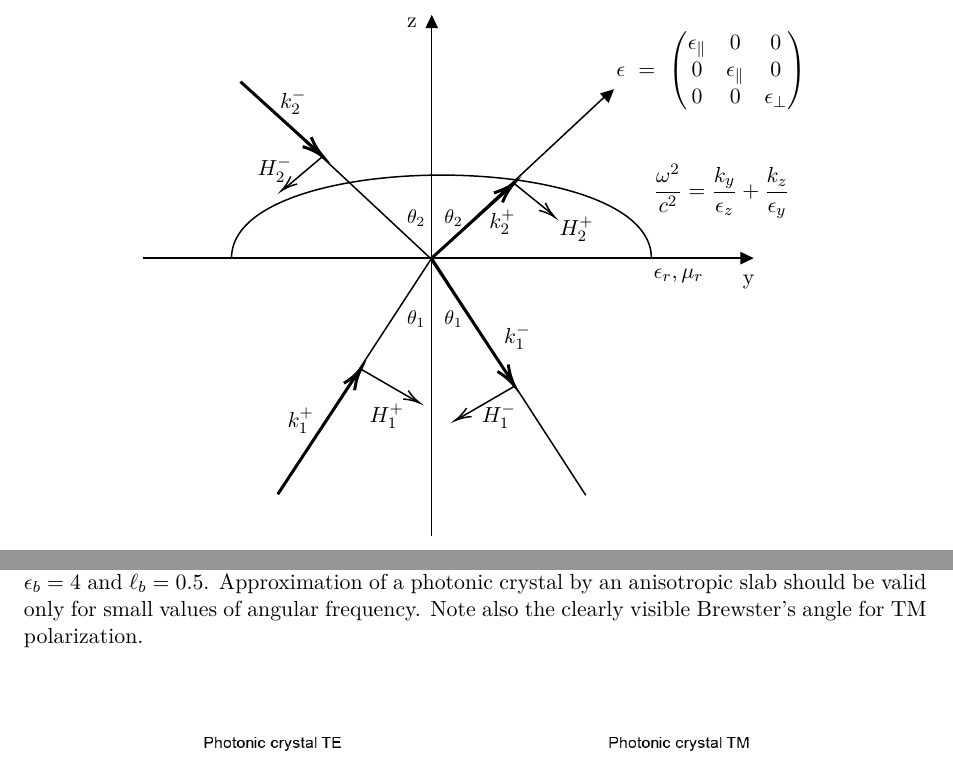
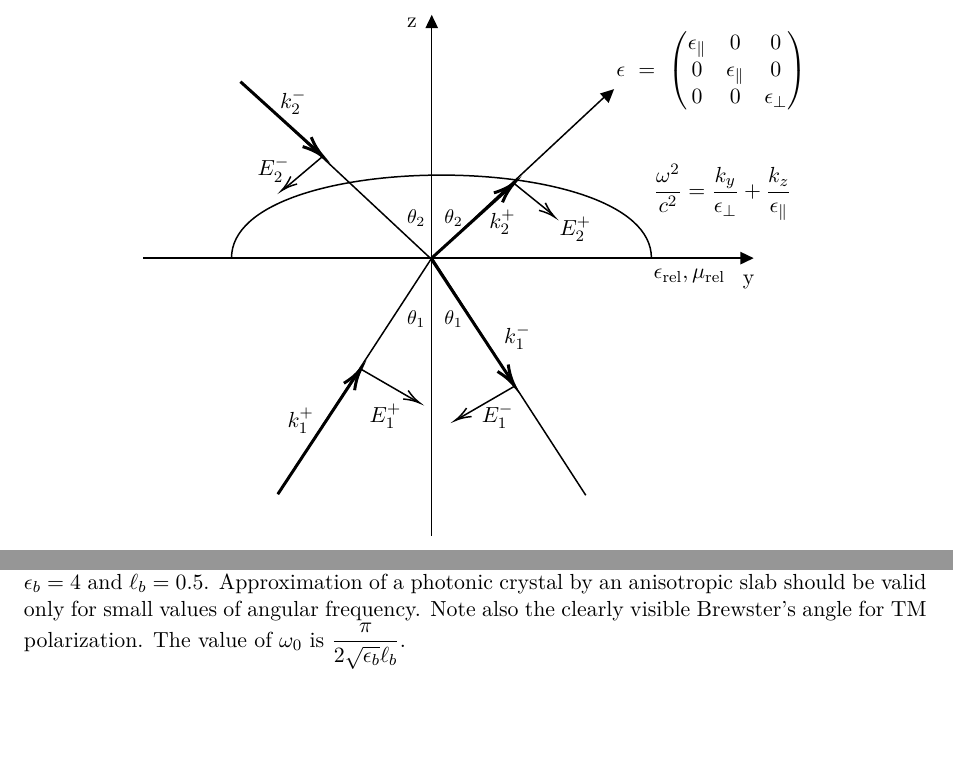
Before and after one commit to fanoplanes/bakalarka, a LaTeX document (Anisotropic Fresnel coefficients/Anisotropic Fresnel coefficients.tex): two parts of pages 1 and 4 of 4, joined at a grey line, cut so that both start at the same text. Compiled offline with XeLaTeX.

Commit message:
Fixes in graphic and file in 'Anisotropic...'

```diff
--- a/Anisotropic Fresnel coefficients/Anisotropic Fresnel coefficients.tex
+++ b/Anisotropic Fresnel coefficients/Anisotropic Fresnel coefficients.tex
@@ -60,16 +60,17 @@
       \draw (425,190) node  [font=\normalsize] [align=left] {y};
       \draw (195,12) node [anchor=north west][inner sep=0.75pt]  [font=\normalsize] [align=left] {z};
       \draw (360,110) node [anchor=north west][inner sep=0.75pt]  [font=\normalsize]  {$\dfrac{\omega ^{2}}{c^{2}}
-            =\dfrac{k_{y}}{\epsilon _{z}} +\dfrac{k_{z}}{\epsilon _{y}}$};
-      \draw (297,145) node [anchor=north west][inner sep=0.75pt]  [font=\normalsize]  {$H_{2}^{+}$};
-      \draw (170,270) node [anchor=north west][inner sep=0.75pt]  [font=\normalsize]  {$H_{1}^{+}$};
+            =\dfrac{k_{y}}{\epsilon _{\bot}} +\dfrac{k_{z}}{\epsilon _{\parallel}}$};
+      \draw (297,145) node [anchor=north west][inner sep=0.75pt]  [font=\normalsize]  {$E_{2}^{+}$};
+      \draw (170,270) node [anchor=north west][inner sep=0.75pt]  [font=\normalsize]  {$E_{1}^{+}$};
       \draw (115,273) node [anchor=north west][inner sep=0.75pt]  [font=\normalsize]  {$k_{1}^{+}$};
       \draw (250,140) node [anchor=north west][inner sep=0.75pt]  [font=\normalsize]  {$k_{2}^{+}$};
-      \draw (245,270) node [anchor=north west][inner sep=0.75pt]  [font=\normalsize]  {$H_{1}^{-}$};
-      \draw (95,105) node [anchor=north west][inner sep=0.75pt]  [font=\normalsize]  {$H_{2}^{-}$};
+      \draw (245,270) node [anchor=north west][inner sep=0.75pt]  [font=\normalsize]  {$E_{1}^{-}$};
+      \draw (95,105) node [anchor=north west][inner sep=0.75pt]  [font=\normalsize]  {$E_{2}^{-}$};
       \draw (110,60) node [anchor=north west][inner sep=0.75pt]  [font=\normalsize]  {$k_{2}^{-}$};
       \draw (260,217) node [anchor=north west][inner sep=0.75pt]  [font=\normalsize]  {$k_{1}^{-}$};
-      \draw (360,180) node [anchor=north west][inner sep=0.75pt]  [font=\normalsize]  {$\epsilon_{r} ,\mu_{r}$};
+      \draw (360,180) node [anchor=north west][inner sep=0.75pt]  [font=\normalsize]  {$\epsilon_{\textrm{rel}}
+      	,\mu_{\textrm{rel}}$};
       \draw (335,20) node [anchor=north west][inner sep=0.75pt]  [font=\normalsize]  {$\epsilon \ =\ \begin{pmatrix}
       \epsilon _{\parallel} & 0 & 0\\
       0 & \epsilon _{\parallel} & 0\\
@@ -211,6 +212,6 @@ transmission coefficient on the incidence angle and angular frequency of inciden
 also includes the same plots of the case of a photonic crystal with $N=10$ layers; layer $a$ has $\epsilon_a=1$ and
 $\ell_a=1$ and layer $b$ has $\epsilon_b = 4$ and $\ell_b = 0.5$. Approximation of a photonic crystal by an anisotropic
 slab should be valid only for small values of angular frequency. Note also the clearly visible Brewster's angle for TM
-polarization.
+polarization. The value of $\omega_0$ is $\dfrac{\pi}{2 \sqrt{\epsilon_b}\ell_b}$.
 \begin{figure}[b!]
 \centering
```
Also changed, not shown: Anisotropic Fresnel coefficients/graphic_TM.tex (+5 -5 lines), Anisotropic Fresnel coefficients/Anisotropic Fresnel coefficients.pdf, Anisotropic Fresnel coefficients/graphic_TM.pdf, Anisotropic Fresnel coefficients/Anisotropic Fresnel coefficients.tex (2 more changed lines).
